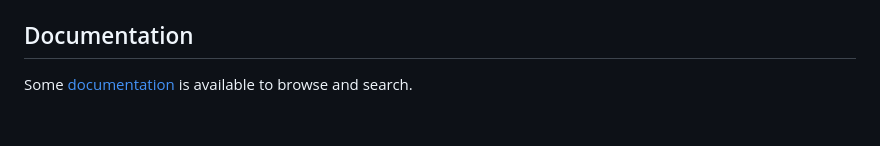
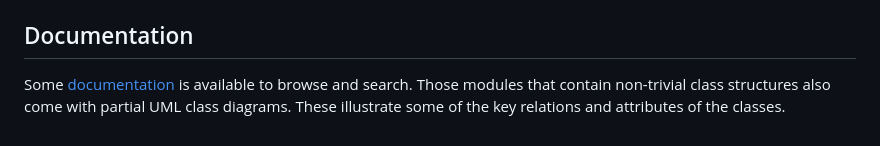
Before and after one commit to jakobaxelsson/sossim, a Markdown page: README.md, the part around the change. GitHub-like rendering.

Commit message:
Minor update to README

```diff
--- a/README.md
+++ b/README.md
@@ -82,3 +82,5 @@ To install the dependencies required for using development utilities, run `pip i
 ## Documentation
 
 Some [documentation](https://jakobaxelsson.github.io/sossim/documentation/index.html) is available to browse and search.
+Those modules that contain non-trivial class structures also come with partial UML class diagrams.
+These illustrate some of the key relations and attributes of the classes.
```
